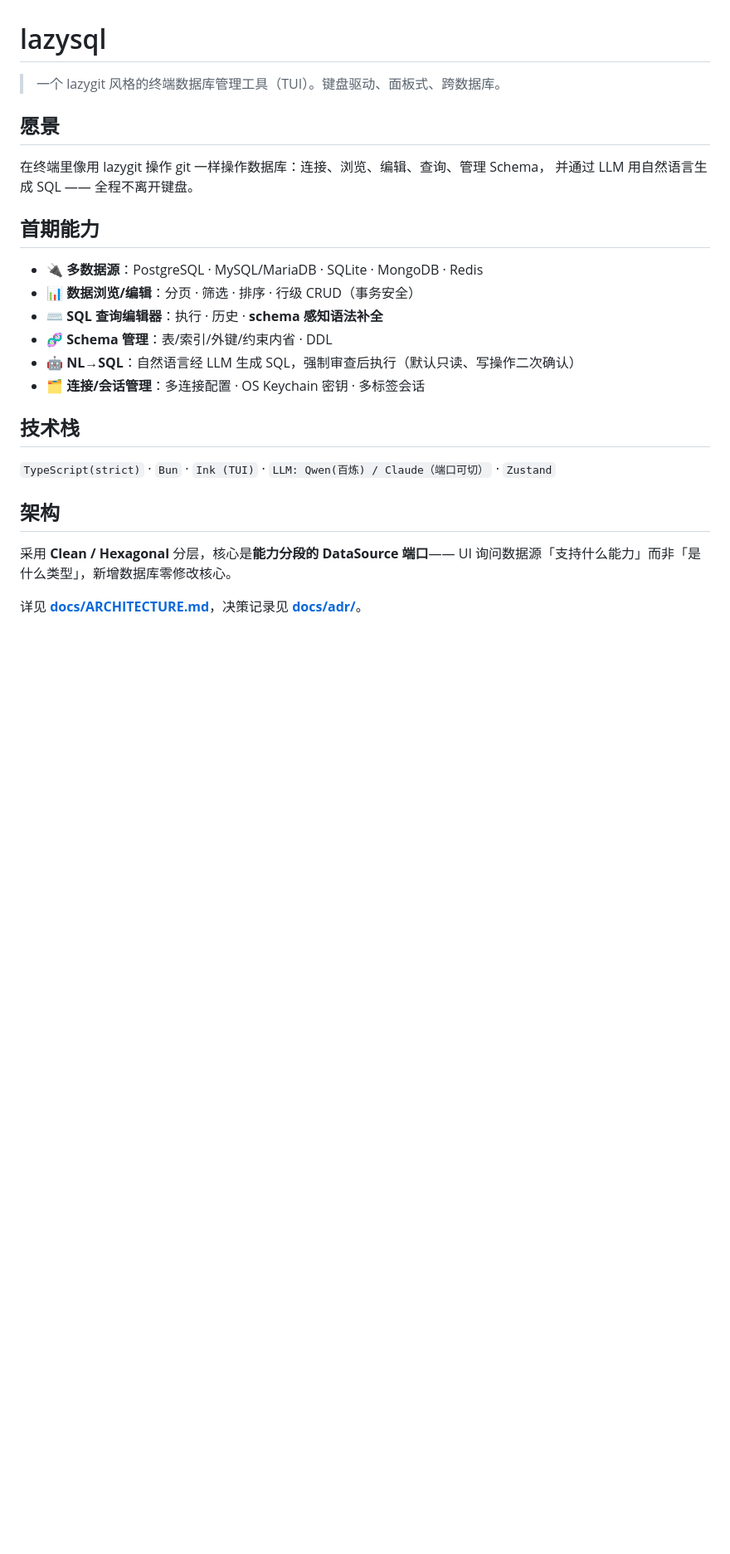
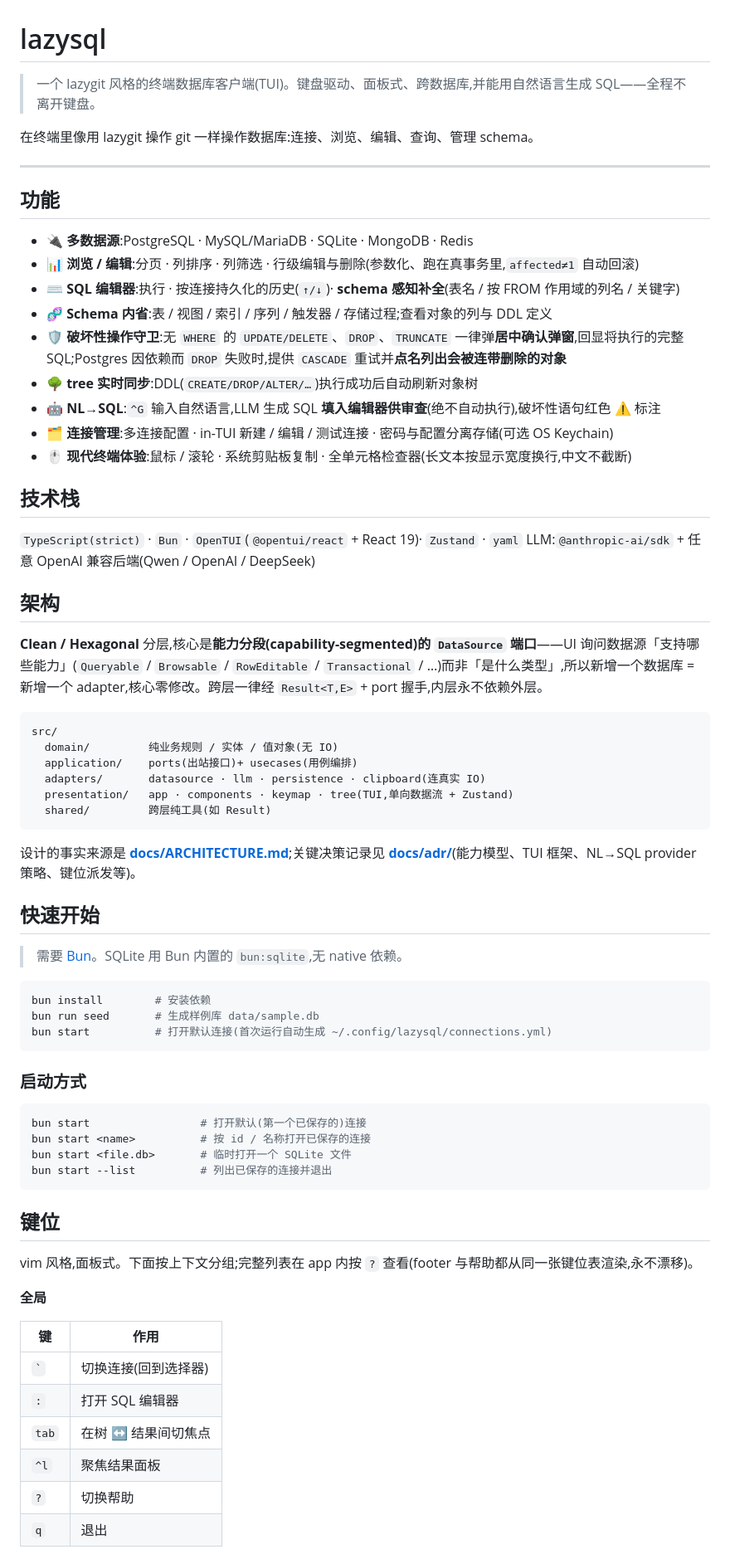
Before and after one commit to Yangeyu/lazysql, a Markdown page: README.md, the part around one of its changes. Shown at 83% size. Rendered like a GitHub page; blank space fills up the shorter version.

````diff
--- a/README.md
+++ b/README.md
@@ -1,28 +1,74 @@
 # lazysql
 
-> 一个 lazygit 风格的终端数据库管理工具（TUI）。键盘驱动、面板式、跨数据库。
+> 一个 lazygit 风格的终端数据库客户端(TUI)。键盘驱动、面板式、跨数据库,并能用自然语言生成 SQL——全程不离开键盘。
 
-## 愿景
+在终端里像用 lazygit 操作 git 一样操作数据库:连接、浏览、编辑、查询、管理 schema。
 
-在终端里像用 lazygit 操作 git 一样操作数据库：连接、浏览、编辑、查询、管理 Schema，
-并通过 LLM 用自然语言生成 SQL —— 全程不离开键盘。
+---
 
-## 首期能力
+## 功能
 
-- 🔌 **多数据源**：PostgreSQL · MySQL/MariaDB · SQLite · MongoDB · Redis
-- 📊 **数据浏览/编辑**：分页 · 筛选 · 排序 · 行级 CRUD（事务安全）
-- ⌨️ **SQL 查询编辑器**：执行 · 历史 · **schema 感知语法补全**
-- 🧬 **Schema 管理**：表/索引/外键/约束内省 · DDL
-- 🤖 **NL→SQL**：自然语言经 LLM 生成 SQL，强制审查后执行（默认只读、写操作二次确认）
-- 🗂️ **连接/会话管理**：多连接配置 · OS Keychain 密钥 · 多标签会话
+- 🔌 **多数据源**:PostgreSQL · MySQL/MariaDB · SQLite · MongoDB · Redis
+- 📊 **浏览 / 编辑**:分页 · 列排序 · 列筛选 · 行级编辑与删除(参数化、跑在真事务里,`affected≠1` 自动回滚)
+- ⌨️ **SQL 编辑器**:执行 · 按连接持久化的历史(`↑/↓`)· **schema 感知补全**(表名 / 按 FROM 作用域的列名 / 关键字)
+- 🧬 **Schema 内省**:表 / 视图 / 索引 / 序列 / 触发器 / 存储过程;查看对象的列与 DDL 定义
+- 🛡️ **破坏性操作守卫**:无 `WHERE` 的 `UPDATE/DELETE`、`DROP`、`TRUNCATE` 一律弹**居中确认弹窗**,回显将执行的完整 SQL;Postgres 因依赖而 `DROP` 失败时,提供 `CASCADE` 重试并**点名列出会被连带删除的对象**
+- 🌳 **tree 实时同步**:DDL(`CREATE/DROP/ALTER/…`)执行成功后自动刷新对象树
+- 🤖 **NL→SQL**:`^G` 输入自然语言,LLM 生成 SQL **填入编辑器供审查**(绝不自动执行),破坏性语句红色 ⚠ 标注
+- 🗂️ **连接管理**:多连接配置 · in-TUI 新建 / 编辑 / 测试连接 · 密码与配置分离存储(可选 OS Keychain)
+- 🖱️ **现代终端体验**:鼠标 / 滚轮 · 系统剪贴板复制 · 全单元格检查器(长文本按显示宽度换行,中文不截断)
 
 ## 技术栈
 
-`TypeScript(strict)` · `Bun` · `Ink (TUI)` · `LLM: Qwen(百炼) / Claude（端口可切）` · `Zustand`
+`TypeScript(strict)` · `Bun` · `OpenTUI`(`@opentui/react` + React 19)· `Zustand` · `yaml`
+LLM:`@anthropic-ai/sdk` + 任意 OpenAI 兼容后端(Qwen / OpenAI / DeepSeek)
 
 ## 架构
 
-采用 **Clean / Hexagonal** 分层，核心是**能力分段的 DataSource 端口**——
-UI 询问数据源「支持什么能力」而非「是什么类型」，新增数据库零修改核心。
+**Clean / Hexagonal** 分层,核心是**能力分段(capability-segmented)的 `DataSource` 端口**——UI 询问数据源「支持哪些能力」(`Queryable` / `Browsable` / `RowEditable` / `Transactional` / …)而非「是什么类型」,所以新增一个数据库 = 新增一个 adapter,核心零修改。跨层一律经 `Result<T,E>` + port 握手,内层永不依赖外层。
 
-详见 **[docs/ARCHITECTURE.md](docs/ARCHITECTURE.md)**，决策记录见 **[docs/adr/](docs/adr/)**。
+```
+src/
+  domain/         纯业务规则 / 实体 / 值对象(无 IO)
+  application/    ports(出站接口)+ usecases(用例编排)
+  adapters/       datasource · llm · persistence · clipboard(连真实 IO)
+  presentation/   app · components · keymap · tree(TUI,单向数据流 + Zustand)
+  shared/         跨层纯工具(如 Result)
+```
+
+设计的事实来源是 **[docs/ARCHITECTURE.md](docs/ARCHITECTURE.md)**;关键决策记录见 **[docs/adr/](docs/adr/)**(能力模型、TUI 框架、NL→SQL provider 策略、键位派发等)。
+
+## 快速开始
+
+> 需要 [Bun](https://bun.sh)。SQLite 用 Bun 内置的 `bun:sqlite`,无 native 依赖。
+
+```bash
+bun install        # 安装依赖
+bun run seed       # 生成样例库 data/sample.db
+bun start          # 打开默认连接(首次运行自动生成 ~/.config/lazysql/connections.yml)
+```
+
+### 启动方式
+
+```bash
+bun start                 # 打开默认(第一个已保存的)连接
+bun start <name>          # 按 id / 名称打开已保存的连接
+bun start <file.db>       # 临时打开一个 SQLite 文件
+bun start --list          # 列出已保存的连接并退出
+```
+
+## 键位
+
+vim 风格,面板式。下面按上下文分组;完整列表在 app 内按 `?` 查看(footer 与帮助都从同一张键位表渲染,永不漂移)。
+
+**全局**
+
+| 键 | 作用 |
+|----|------|
+| `` ` `` | 切换连接(回到选择器) |
+| `:` | 打开 SQL 编辑器 |
+| `tab` | 在树 ↔ 结果间切焦点 |
+| `^l` | 聚焦结果面板 |
+| `?` | 切换帮助 |
+| `q` | 退出 |
+
````
Also changed, not shown: other parts of README.md (+115 -89 lines).
